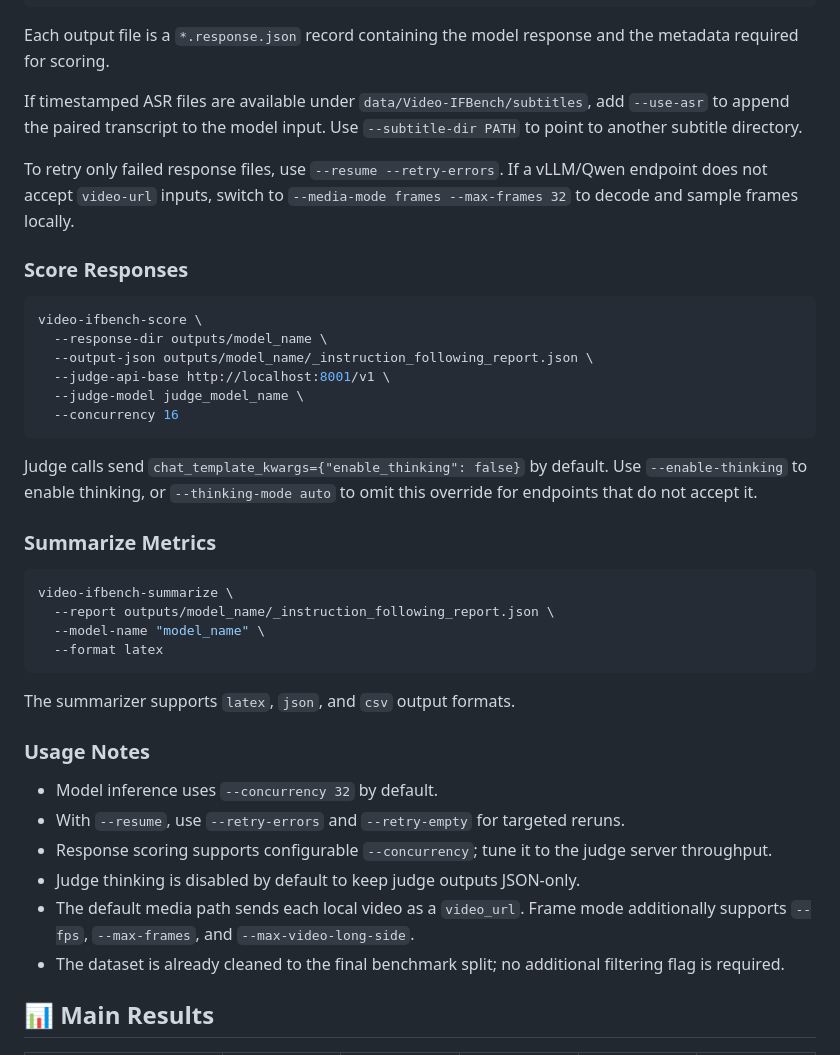
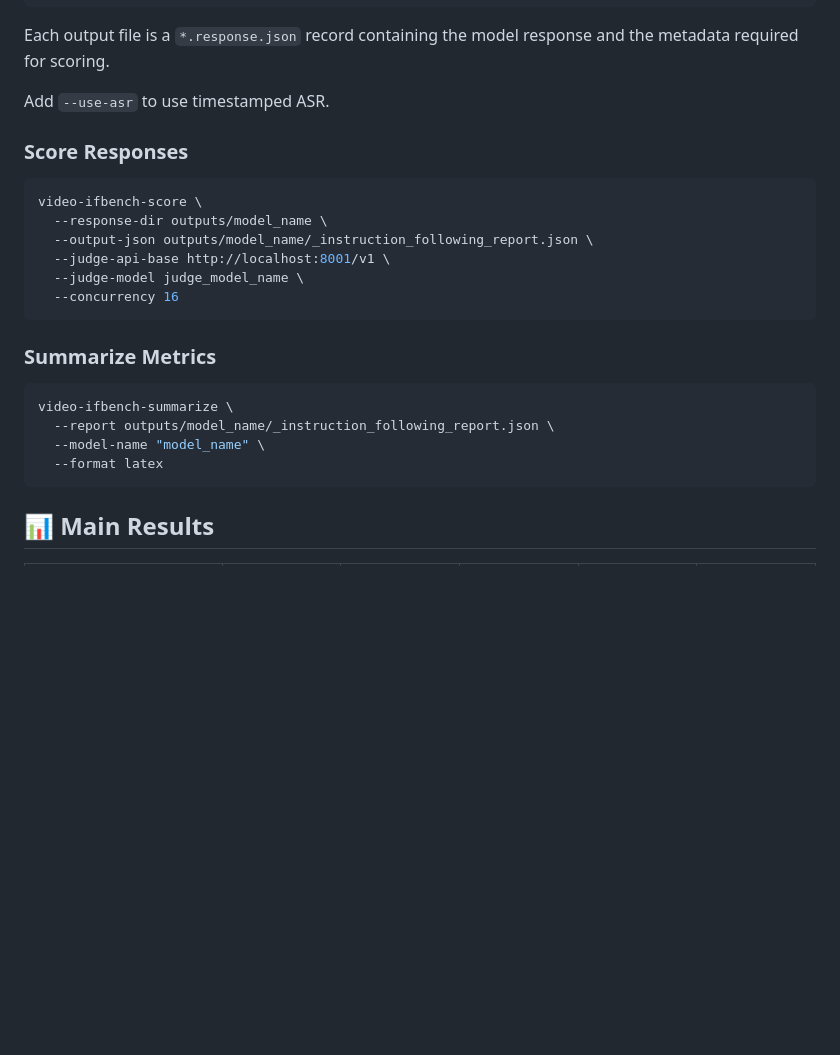
Before and after one commit to Alexios-hub/Video-IFBench, a Markdown page: README.md, the part around the change. GitHub-like rendering; blank space fills up the shorter version.

Commit message:
Trim verbose usage notes
Keep only the essential commands and a single ASR flag note in Getting Started.

````diff
--- a/README.md
+++ b/README.md
@@ -111,9 +111,7 @@ video-ifbench-run \
 
 Each output file is a `*.response.json` record containing the model response and the metadata required for scoring.
 
-If timestamped ASR files are available under `data/Video-IFBench/subtitles`, add `--use-asr` to append the paired transcript to the model input. Use `--subtitle-dir PATH` to point to another subtitle directory.
-
-To retry only failed response files, use `--resume --retry-errors`. If a vLLM/Qwen endpoint does not accept `video-url` inputs, switch to `--media-mode frames --max-frames 32` to decode and sample frames locally.
+Add `--use-asr` to use timestamped ASR.
 
 ### Score Responses
 
@@ -126,8 +124,6 @@ video-ifbench-score \
   --concurrency 16
 ```
 
-Judge calls send `chat_template_kwargs={"enable_thinking": false}` by default. Use `--enable-thinking` to enable thinking, or `--thinking-mode auto` to omit this override for endpoints that do not accept it.
-
 ### Summarize Metrics
 
 ```bash
@@ -136,17 +132,6 @@ video-ifbench-summarize \
   --model-name "model_name" \
   --format latex
 ```
-
-The summarizer supports `latex`, `json`, and `csv` output formats.
-
-### Usage Notes
-
-- Model inference uses `--concurrency 32` by default.
-- With `--resume`, use `--retry-errors` and `--retry-empty` for targeted reruns.
-- Response scoring supports configurable `--concurrency`; tune it to the judge server throughput.
-- Judge thinking is disabled by default to keep judge outputs JSON-only.
-- The default media path sends each local video as a `video_url`. Frame mode additionally supports `--fps`, `--max-frames`, and `--max-video-long-side`.
-- The dataset is already cleaned to the final benchmark split; no additional filtering flag is required.
 
 ## 📊 Main Results
 
````
